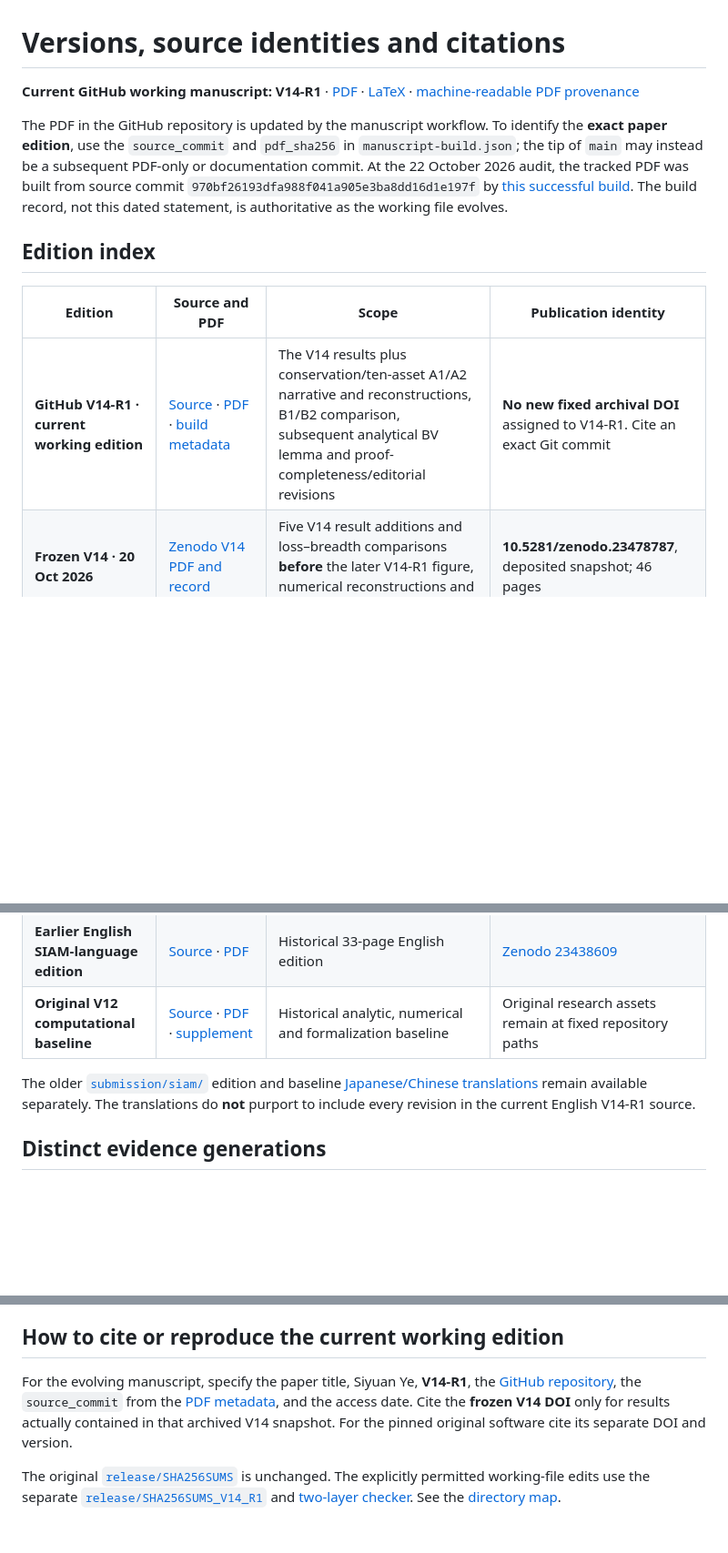
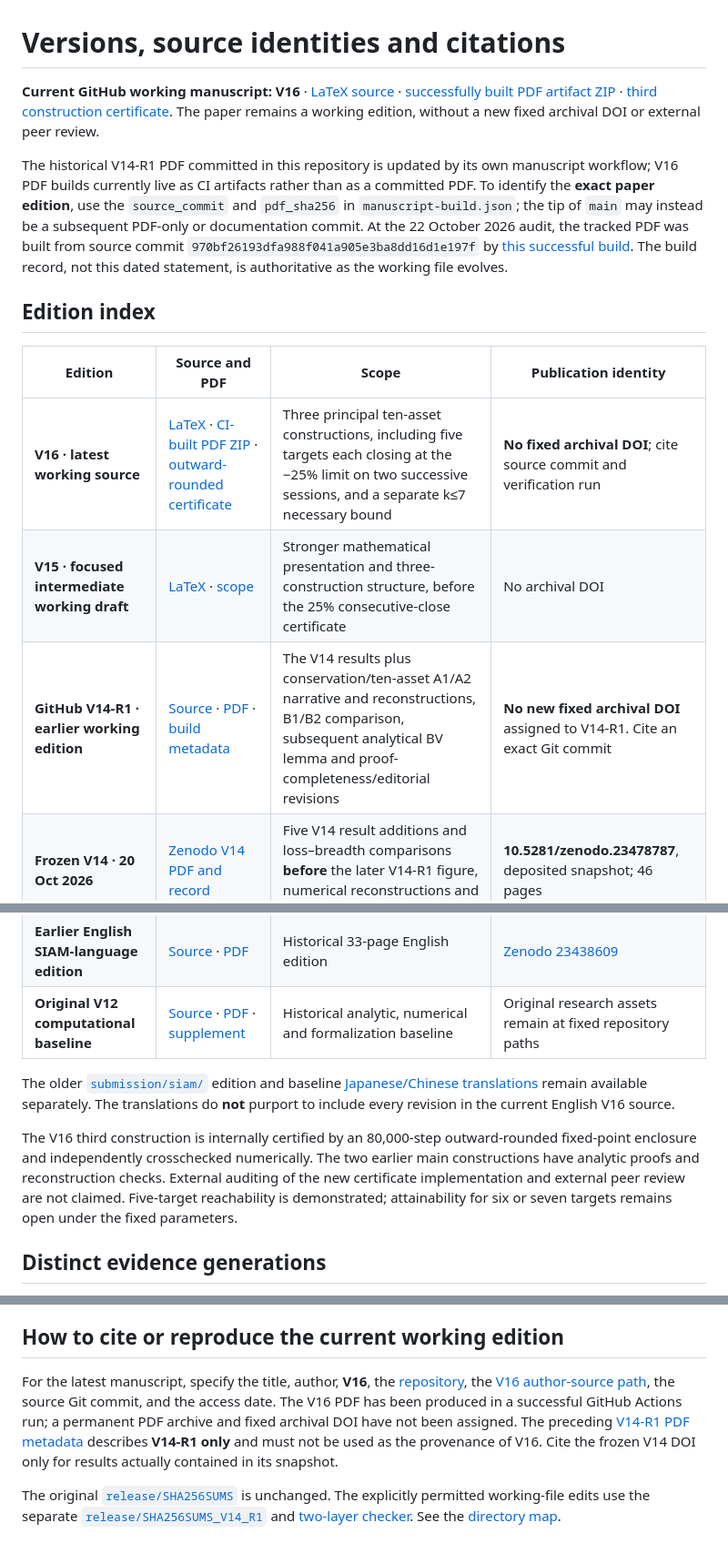
Before and after one commit to Siyuan-chat/market-crash-reachability, a Markdown page: docs/VERSIONS.md, 3 parts joined by grey strips. Shown at 91% size. Rendered like a GitHub page; blank space fills up the shorter version.

Commit message:
Record V16 as latest source and clarify separate V14 PDF archival identity

```diff
--- a/docs/VERSIONS.md
+++ b/docs/VERSIONS.md
@@ -1,20 +1,24 @@
 # Versions, source identities and citations
 
-**Current GitHub working manuscript: V14-R1** · [PDF](../submission/v14-turnover-dissipation/manuscript.pdf) · [LaTeX](../submission/v14-turnover-dissipation/main.tex) · [machine-readable PDF provenance](../submission/v14-turnover-dissipation/manuscript-build.json)
+**Current GitHub working manuscript: V16** · [LaTeX source](../submission/v16-three-certified-constructions/main.tex) · [successfully built PDF artifact ZIP](https://github.com/Siyuan-chat/market-crash-reachability/actions/runs/39739415539/artifacts/12409050841) · [third construction certificate](TWO_DAY_25PCT_FIVE_TARGET_CERTIFICATE.md). The paper remains a working edition, without a new fixed archival DOI or external peer review.
 
-The PDF in the GitHub repository is updated by the manuscript workflow. To identify the **exact paper edition**, use the `source_commit` and `pdf_sha256` in `manuscript-build.json`; the tip of `main` may instead be a subsequent PDF-only or documentation commit. At the 22 October 2026 audit, the tracked PDF was built from source commit `970bf26193dfa988f041a905e3ba8dd16d1e197f` by [this successful build](https://github.com/Siyuan-chat/market-crash-reachability/actions/runs/39691071017). The build record, not this dated statement, is authoritative as the working file evolves.
+The historical V14-R1 PDF committed in this repository is updated by its own manuscript workflow; V16 PDF builds currently live as CI artifacts rather than as a committed PDF. To identify the **exact paper edition**, use the `source_commit` and `pdf_sha256` in `manuscript-build.json`; the tip of `main` may instead be a subsequent PDF-only or documentation commit. At the 22 October 2026 audit, the tracked PDF was built from source commit `970bf26193dfa988f041a905e3ba8dd16d1e197f` by [this successful build](https://github.com/Siyuan-chat/market-crash-reachability/actions/runs/39691071017). The build record, not this dated statement, is authoritative as the working file evolves.
 
 ## Edition index
 
 | Edition | Source and PDF | Scope | Publication identity |
 |---|---|---|---|
-| **GitHub V14-R1 · current working edition** | [Source](../submission/v14-turnover-dissipation/main.tex) · [PDF](../submission/v14-turnover-dissipation/manuscript.pdf) · [build metadata](../submission/v14-turnover-dissipation/manuscript-build.json) | The V14 results plus conservation/ten-asset A1/A2 narrative and reconstructions, B1/B2 comparison, subsequent analytical BV lemma and proof-completeness/editorial revisions | **No new fixed archival DOI** assigned to V14-R1. Cite an exact Git commit |
+| **V16 · latest working source** | [LaTeX](../submission/v16-three-certified-constructions/main.tex) · [CI-built PDF ZIP](https://github.com/Siyuan-chat/market-crash-reachability/actions/runs/39739415539/artifacts/12409050841) · [outward-rounded certificate](TWO_DAY_25PCT_FIVE_TARGET_CERTIFICATE.md) | Three principal ten-asset constructions, including five targets each closing at the −25% limit on two successive sessions, and a separate k≤7 necessary bound | **No fixed archival DOI**; cite source commit and verification run |
+| **V15 · focused intermediate working draft** | [LaTeX](../submission/v15-three-constructions/main.tex) · [scope](V15_THREE_CONSTRUCTIONS_WORKING_DRAFT.md) | Stronger mathematical presentation and three-construction structure, before the 25% consecutive-close certificate | No archival DOI |
+| **GitHub V14-R1 · earlier working edition** | [Source](../submission/v14-turnover-dissipation/main.tex) · [PDF](../submission/v14-turnover-dissipation/manuscript.pdf) · [build metadata](../submission/v14-turnover-dissipation/manuscript-build.json) | The V14 results plus conservation/ten-asset A1/A2 narrative and reconstructions, B1/B2 comparison, subsequent analytical BV lemma and proof-completeness/editorial revisions | **No new fixed archival DOI** assigned to V14-R1. Cite an exact Git commit |
 | **Frozen V14 · 20 Oct 2026** | [Zenodo V14 PDF and record](https://doi.org/10.5281/zenodo.23478787) | Five V14 result additions and loss–breadth comparisons **before** the later V14-R1 figure, numerical reconstructions and BV supplement | **10.5281/zenodo.23478787**, deposited snapshot; 46 pages |
 | **V13 · 18 Oct 2026** | [Source](../submission/v13-review-response/main.tex) · [GitHub PDF](../submission/v13-review-response/manuscript.pdf) · [Zenodo record](https://doi.org/10.5281/zenodo.23444647) | Preserved pre-V14 mathematical paper and appendix | **10.5281/zenodo.23444647** |
 | **Earlier English SIAM-language edition** | [Source](../submission/siam-language-revision/main.tex) · [PDF](../submission/siam-language-revision/manuscript.pdf) | Historical 33-page English edition | [Zenodo 23438609](https://doi.org/10.5281/zenodo.23438609) |
 | **Original V12 computational baseline** | [Source](../paper/main.tex) · [PDF](../paper/manuscript.pdf) · [supplement](../supplementary/supplementary.pdf) | Historical analytic, numerical and formalization baseline | Original research assets remain at fixed repository paths |
 
-The older [`submission/siam/`](../submission/siam/main.tex) edition and baseline [Japanese/Chinese translations](../translations/README.md) remain available separately. The translations do **not** purport to include every revision in the current English V14-R1 source.
+The older [`submission/siam/`](../submission/siam/main.tex) edition and baseline [Japanese/Chinese translations](../translations/README.md) remain available separately. The translations do **not** purport to include every revision in the current English V16 source.
+
+The V16 third construction is internally certified by an 80,000-step outward-rounded fixed-point enclosure and independently crosschecked numerically. The two earlier main constructions have analytic proofs and reconstruction checks. External auditing of the new certificate implementation and external peer review are not claimed. Five-target reachability is demonstrated; attainability for six or seven targets remains open under the fixed parameters.
 
 ## Distinct evidence generations
 
@@ -33,6 +37,6 @@ A GitHub revision, a Zenodo record, an SSRN entry and journal acceptance are dif
 
 ## How to cite or reproduce the current working edition
 
-For the evolving manuscript, specify the paper title, Siyuan Ye, **V14-R1**, the [GitHub repository](https://github.com/Siyuan-chat/market-crash-reachability), the `source_commit` from the [PDF metadata](../submission/v14-turnover-dissipation/manuscript-build.json), and the access date. Cite the **frozen V14 DOI** only for results actually contained in that archived V14 snapshot. For the pinned original software cite its separate DOI and version.
+For the latest manuscript, specify the title, author, **V16**, the [repository](https://github.com/Siyuan-chat/market-crash-reachability), the [V16 author-source path](../submission/v16-three-certified-constructions/main.tex), the source Git commit, and the access date. The V16 PDF has been produced in a successful GitHub Actions run; a permanent PDF archive and fixed archival DOI have not been assigned. The preceding [V14-R1 PDF metadata](../submission/v14-turnover-dissipation/manuscript-build.json) describes **V14-R1 only** and must not be used as the provenance of V16. Cite the frozen V14 DOI only for results actually contained in its snapshot.
 
 The original [`release/SHA256SUMS`](../release/SHA256SUMS) is unchanged. The explicitly permitted working-file edits use the separate [`release/SHA256SUMS_V14_R1`](../release/SHA256SUMS_V14_R1) and [two-layer checker](../scripts/check_revision_hashes.py). See the [directory map](REPOSITORY_STRUCTURE.md).
```
